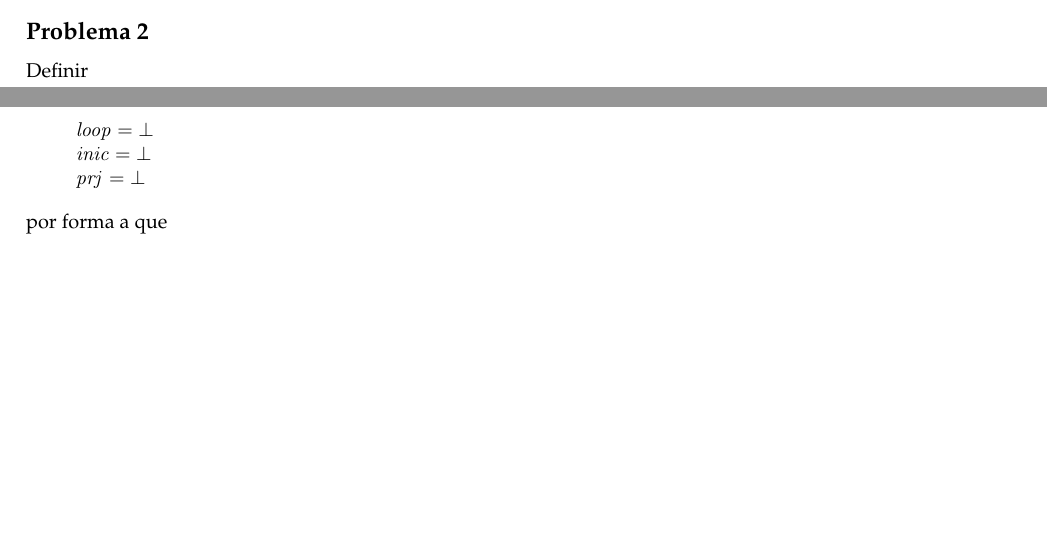
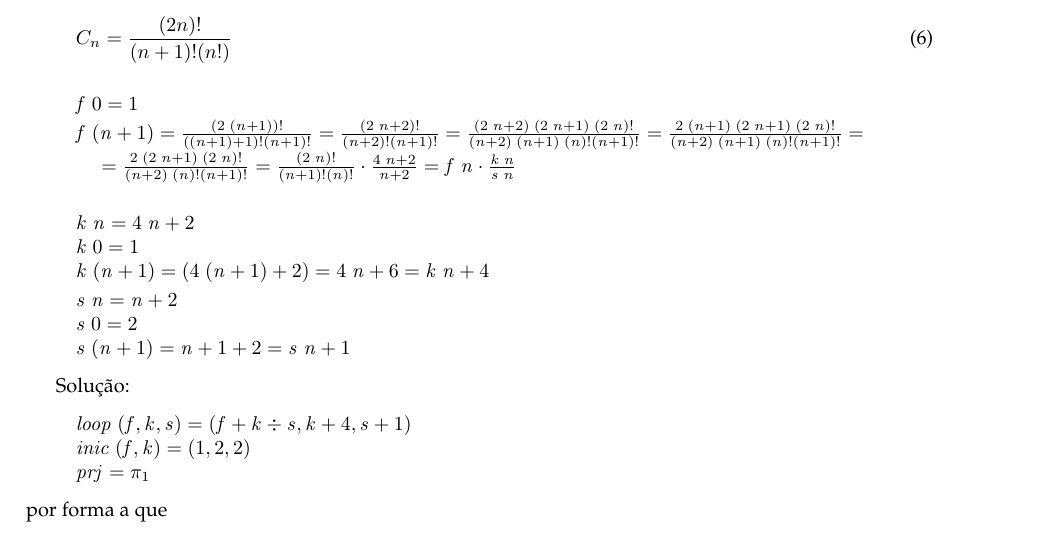
Before and after one commit to 150Pocahontas/CP2021, a LaTeX document (cp2021t.tex): two parts of pages 17 and 18 of 20 before the commit and part of page 18 of 20 after it, the two joined at a grey line, cut at the place of the change, the shorter picture padded with empty space. Compiled offline with pdfLaTeX.

Commit message:
Problema 2

```diff
--- a/cp2021t.tex
+++ b/cp2021t.tex
@@ -1884,14 +1885,50 @@ Solução:
 
 \subsection*{Problema 2}
-Definir
-\begin{hscode}\SaveRestoreHook
-\column{B}{@{}>{\hspre}l<{\hspost}@{}}%
-\column{E}{@{}>{\hspre}l<{\hspost}@{}}%
-\>[B]{}\Varid{loop}\mathrel{=}\bot {}\<[E]%
-\\
-\>[B]{}\Varid{inic}\mathrel{=}\bot {}\<[E]%
-\\
-\>[B]{}\Varid{prj}\mathrel{=}\bot {}\<[E]%
+
+\begin{eqnarray}
+  C_n = \frac{(2n)!}{(n+1)! (n!) }
+  \label{eq:cat}
+\end{eqnarray}
+
+\begin{hscode}\SaveRestoreHook
+\column{B}{@{}>{\hspre}l<{\hspost}@{}}%
+\column{9}{@{}>{\hspre}l<{\hspost}@{}}%
+\column{E}{@{}>{\hspre}l<{\hspost}@{}}%
+\>[B]{}\Varid{f}\;\mathrm{0}\mathrel{=}\mathrm{1}{}\<[E]%
+\\
+\>[B]{}\Varid{f}\;(\Varid{n}\mathbin{+}\mathrm{1})\mathrel{=}\frac{(\mathrm{2}\;(\Varid{n}\mathbin{+}\mathrm{1}))\mathbin{!}}{((\Varid{n}\mathbin{+}\mathrm{1})\mathbin{+}\mathrm{1})\mathbin{!}(\Varid{n}\mathbin{+}\mathrm{1})\mathbin{!}}\mathrel{=}\frac{(\mathrm{2}\;\Varid{n}\mathbin{+}\mathrm{2})\mathbin{!}}{(\Varid{n}\mathbin{+}\mathrm{2})\mathbin{!}(\Varid{n}\mathbin{+}\mathrm{1})\mathbin{!}}\mathrel{=}\frac{(\mathrm{2}\;\Varid{n}\mathbin{+}\mathrm{2})\;(\mathrm{2}\;\Varid{n}\mathbin{+}\mathrm{1})\;(\mathrm{2}\;\Varid{n})\mathbin{!}}{(\Varid{n}\mathbin{+}\mathrm{2})\;(\Varid{n}\mathbin{+}\mathrm{1})\;(\Varid{n})\mathbin{!}(\Varid{n}\mathbin{+}\mathrm{1})\mathbin{!}}\mathrel{=}\frac{\mathrm{2}\;(\Varid{n}\mathbin{+}\mathrm{1})\;(\mathrm{2}\;\Varid{n}\mathbin{+}\mathrm{1})\;(\mathrm{2}\;\Varid{n})\mathbin{!}}{(\Varid{n}\mathbin{+}\mathrm{2})\;(\Varid{n}\mathbin{+}\mathrm{1})\;(\Varid{n})\mathbin{!}(\Varid{n}\mathbin{+}\mathrm{1})\mathbin{!}}\mathrel{=}{}\<[E]%
+\\
+\>[B]{}\hsindent{9}{}\<[9]%
+\>[9]{}\mathrel{=}\frac{\mathrm{2}\;(\mathrm{2}\;\Varid{n}\mathbin{+}\mathrm{1})\;(\mathrm{2}\;\Varid{n})\mathbin{!}}{(\Varid{n}\mathbin{+}\mathrm{2})\;(\Varid{n})\mathbin{!}(\Varid{n}\mathbin{+}\mathrm{1})\mathbin{!}}\mathrel{=}\frac{(\mathrm{2}\;\Varid{n})\mathbin{!}}{(\Varid{n}\mathbin{+}\mathrm{1})\mathbin{!}(\Varid{n})\mathbin{!}}\comp \frac{\mathrm{4}\;\Varid{n}\mathbin{+}\mathrm{2}}{\Varid{n}\mathbin{+}\mathrm{2}}\mathrel{=}\Varid{f}\;\Varid{n}\comp \frac{\Varid{k}\;\Varid{n}}{\Varid{s}\;\Varid{n}}{}\<[E]%
+\ColumnHook
+\end{hscode}\resethooks
+
+\begin{hscode}\SaveRestoreHook
+\column{B}{@{}>{\hspre}l<{\hspost}@{}}%
+\column{E}{@{}>{\hspre}l<{\hspost}@{}}%
+\>[B]{}\Varid{k}\;\Varid{n}\mathrel{=}\mathrm{4}\;\Varid{n}\mathbin{+}\mathrm{2}{}\<[E]%
+\\
+\>[B]{}\Varid{k}\;\mathrm{0}\mathrel{=}\mathrm{1}{}\<[E]%
+\\
+\>[B]{}\Varid{k}\;(\Varid{n}\mathbin{+}\mathrm{1})\mathrel{=}(\mathrm{4}\;(\Varid{n}\mathbin{+}\mathrm{1})\mathbin{+}\mathrm{2})\mathrel{=}\mathrm{4}\;\Varid{n}\mathbin{+}\mathrm{6}\mathrel{=}\Varid{k}\;\Varid{n}\mathbin{+}\mathrm{4}{}\<[E]%
+\\[\blanklineskip]%
+\>[B]{}\Varid{s}\;\Varid{n}\mathrel{=}\Varid{n}\mathbin{+}\mathrm{2}{}\<[E]%
+\\
+\>[B]{}\Varid{s}\;\mathrm{0}\mathrel{=}\mathrm{2}{}\<[E]%
+\\
+\>[B]{}\Varid{s}\;(\Varid{n}\mathbin{+}\mathrm{1})\mathrel{=}\Varid{n}\mathbin{+}\mathrm{1}\mathbin{+}\mathrm{2}\mathrel{=}\Varid{s}\;\Varid{n}\mathbin{+}\mathrm{1}{}\<[E]%
+\ColumnHook
+\end{hscode}\resethooks
+
+Solução:
+\begin{hscode}\SaveRestoreHook
+\column{B}{@{}>{\hspre}l<{\hspost}@{}}%
+\column{E}{@{}>{\hspre}l<{\hspost}@{}}%
+\>[B]{}\Varid{loop}\;(\Varid{f},\Varid{k},\Varid{s})\mathrel{=}(\Varid{f}\mathbin{+}\Varid{k}\div \Varid{s},\Varid{k}\mathbin{+}\mathrm{4},\Varid{s}\mathbin{+}\mathrm{1}){}\<[E]%
+\\
+\>[B]{}\Varid{inic}\;(\Varid{f},\Varid{k})\mathrel{=}(\mathrm{1},\mathrm{2},\mathrm{2}){}\<[E]%
+\\
+\>[B]{}\Varid{prj}\mathrel{=}\p1{}\<[E]%
 \ColumnHook
 \end{hscode}\resethooks
 por forma a que
```
Also changed, not shown: cp2021t.pdf, cp2021t.tex (5 more changed lines), 4 other files.
